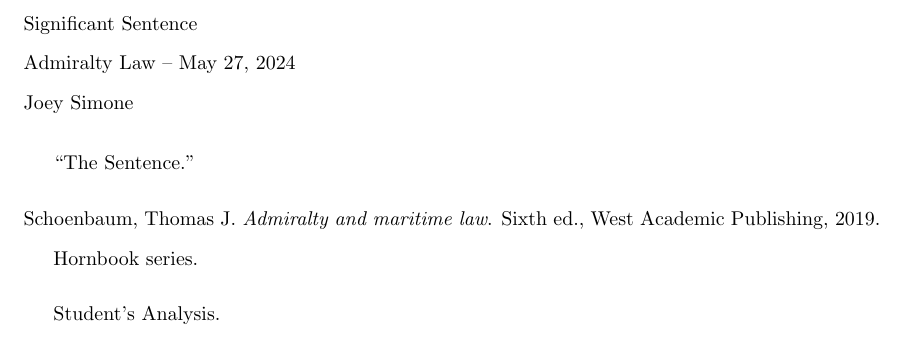
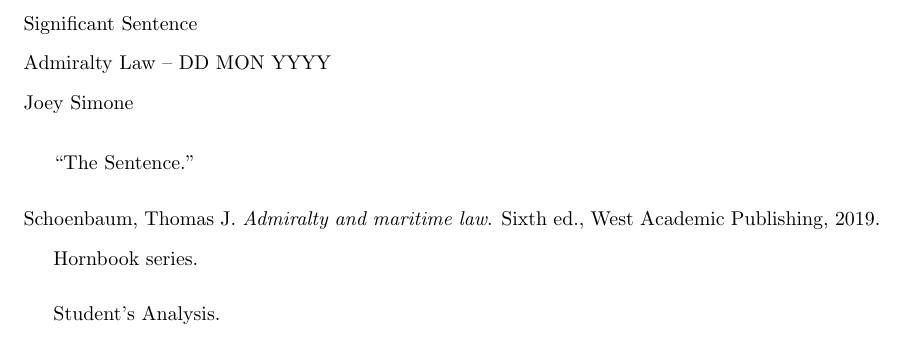
Before and after one commit to averagejoey2000/writing, a LaTeX document (law/significant/template.tex, which reads law/significant/preamble.tex): part of the page, cut so that both start at the same text. Compiled offline with pdfLaTeX.

Commit message:
tester complete with first document converted

```diff
--- a/law/significant/preamble.tex
+++ b/law/significant/preamble.tex
@@ -45,6 +45,5 @@
 \doublespacing
 \title{Significant Sentence}
 \author{Joey Simone}
-\date{Admiralty Law -- \today}
 
 \pagestyle{empty}
--- a/law/significant/template.tex
+++ b/law/significant/template.tex
@@ -1,4 +1,5 @@
 \input{preamble}
+\date{Admiralty Law -- DD MON YYYY}
 \begin{document}
 
 \begin{flushleft}
```
